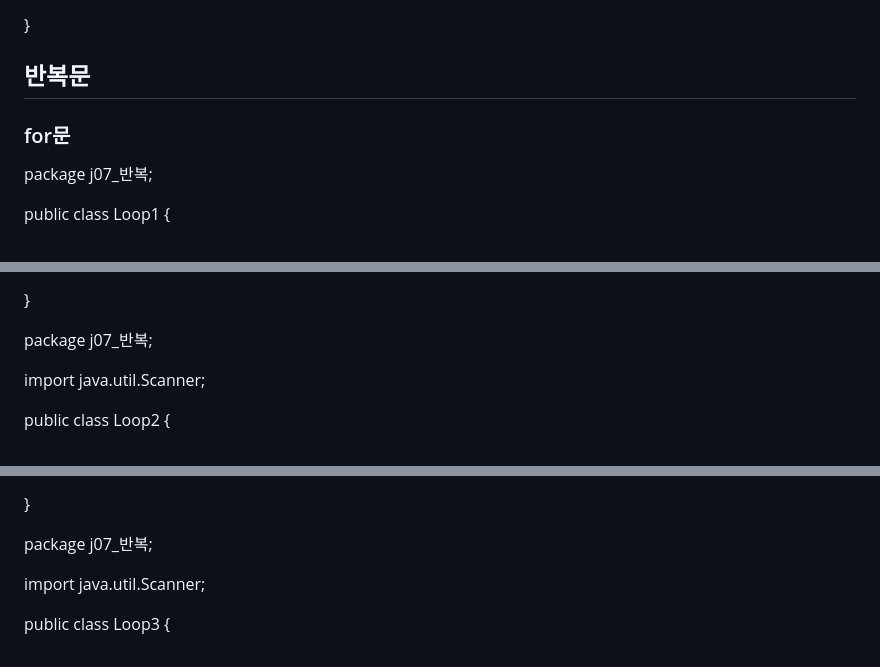
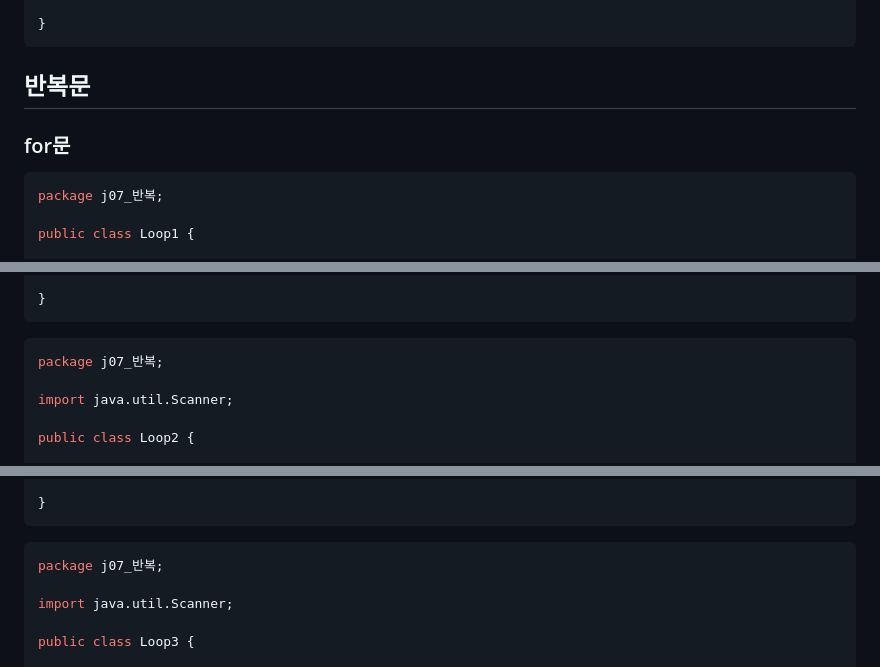
Before and after one commit to otso-dev/programming-language, a Markdown page: Java_Day_3.md, 3 parts joined by grey strips. GitHub-like rendering.

````diff
--- a/Java_Day_3.md
+++ b/Java_Day_3.md
@@ -282,9 +298,11 @@ public class Switch1 {
 	}
 
 }
-
+```
 ## 반복문
 ### for문
+
+```java
 package j07_반복;
 
 public class Loop1 {
@@ -302,7 +320,9 @@ public class Loop1 {
 	}
 
 }
+```
 
+```java
 package j07_반복;
 
 import java.util.Scanner;
@@ -340,7 +360,9 @@ public class Loop2 {
 	}
 
 }
+```
 
+```java
 package j07_반복;
 
 import java.util.Scanner;
````
Also changed, not shown: other parts of Java_Day_3.md (+22 -2 lines).
